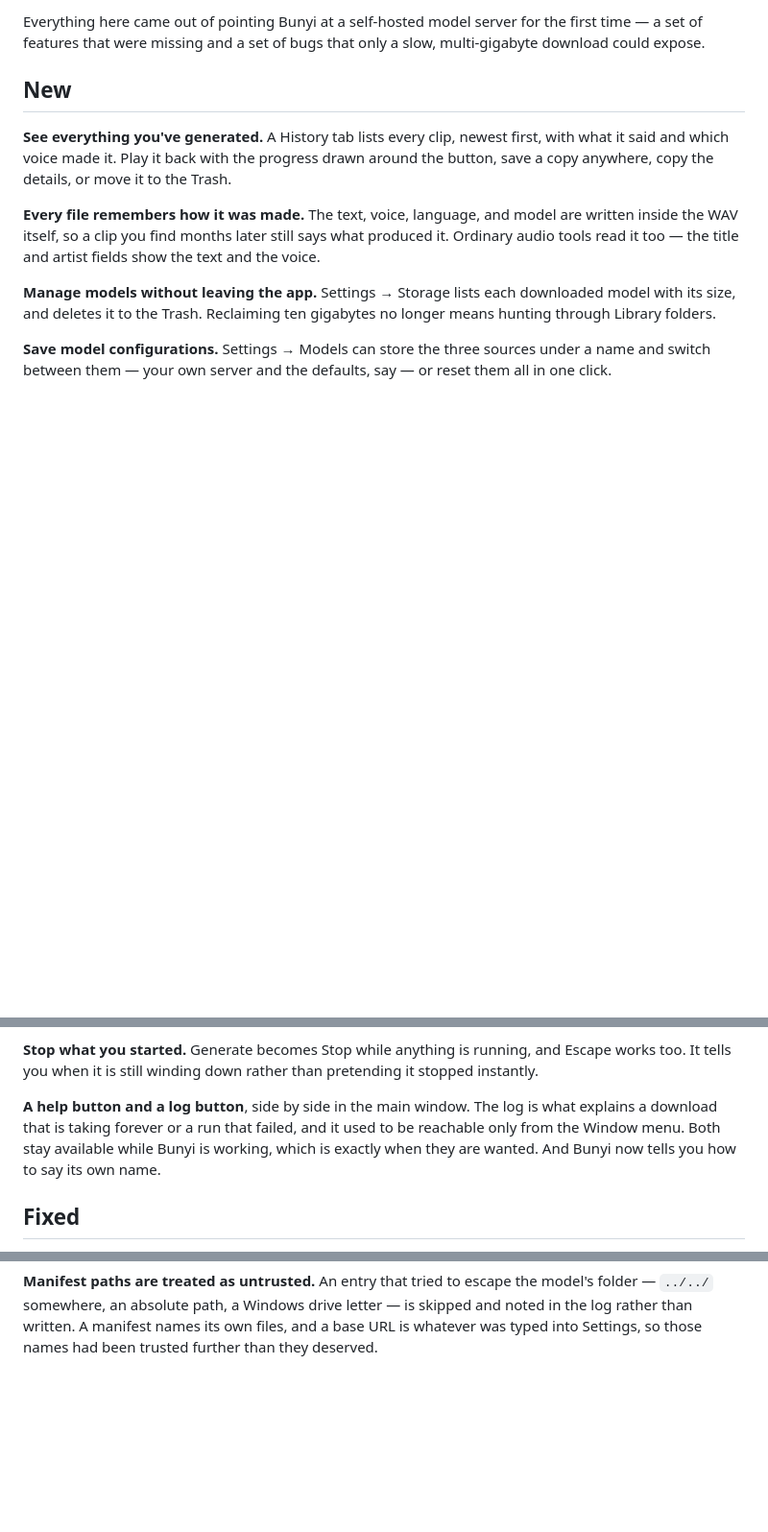
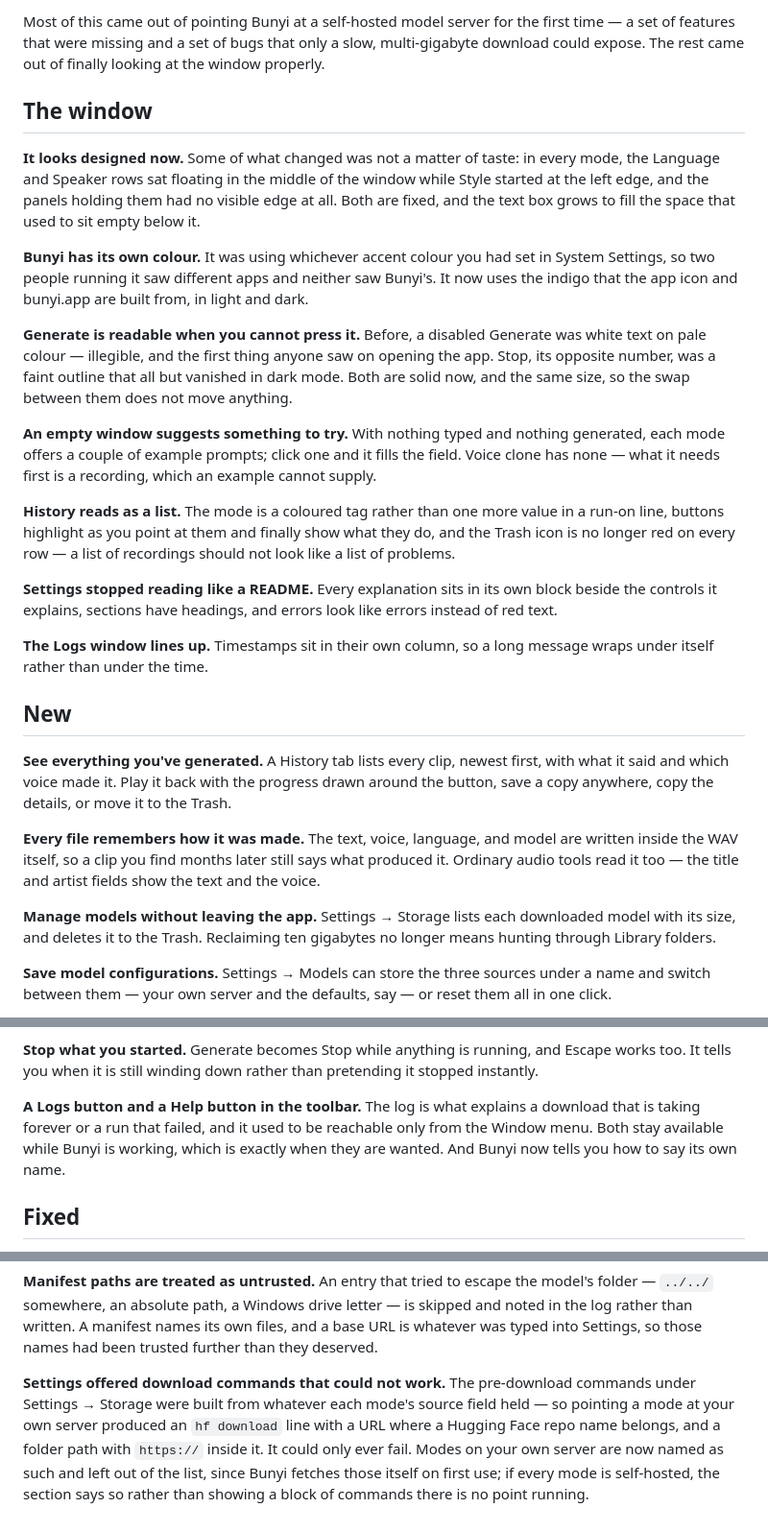
Before and after one commit to shaztechio/bunyi-app, a Markdown page: release-notes/v1.1.0.md, 3 parts joined by grey strips. Shown at 96% size. GitHub-like rendering; blank space fills up the shorter version.

Commit message:
docs: cover the redesign in the 1.1.0 notes (#45)
* docs: cover the redesign in the 1.1.0 notes

The notes stopped at the playback fix and missed ten merged PRs — every
visual change plus a self-hosting bug.

Most of that is one story rather than ten entries, so it gets a section
instead: the window went from visibly broken to designed. The entries lead
with what was wrong, because several of them are not matters of taste. Option
rows floated in the middle of the window. Cards had no visible edge. Generate
was white-on-pale and unreadable in the state a new user meets first, and Stop
all but disappeared in dark mode. Someone who noticed those deserves to see
them named.

Two items did not belong in that section. The pre-download commands were a
bug, not polish — anyone self-hosting got an `hf download` line with a URL
where a repo name goes, which could only fail — so it sits with the other
self-hosting entries. Example prompts on an empty window are a feature, and
say plainly that voice clone has none and why.

The help/log button entry said "side by side in the main window", which the
toolbar move made false. Merged into one entry rather than left contradicting
the new section two screens above it.

The opening line changes too: "everything here came out of pointing Bunyi at
a self-hosted server" stopped being true somewhere around the point the window
got looked at properly.

Co-Authored-By: Claude Opus 5 <noreply@anthropic.com>

* docs: add the missing 'that'

From review on #45. "the indigo the app icon and bunyi.app are built from"
drops the relative pronoun in front of a compound subject, which reads as a
garden path — the eye takes "the indigo the app icon" as one noun phrase
before the sentence corrects it.

Co-Authored-By: Claude Opus 5 <noreply@anthropic.com>

---------

Co-authored-by: Claude Opus 5 <noreply@anthropic.com>

```diff
--- a/release-notes/v1.1.0.md
+++ b/release-notes/v1.1.0.md
@@ -1,6 +1,43 @@
-Everything here came out of pointing Bunyi at a self-hosted model server for
-the first time — a set of features that were missing and a set of bugs that
-only a slow, multi-gigabyte download could expose.
+Most of this came out of pointing Bunyi at a self-hosted model server for the
+first time — a set of features that were missing and a set of bugs that only a
+slow, multi-gigabyte download could expose. The rest came out of finally
+looking at the window properly.
+
+## The window
+
+**It looks designed now.** Some of what changed was not a matter of taste: in
+every mode, the Language and Speaker rows sat floating in the middle of the
+window while Style started at the left edge, and the panels holding them had
+no visible edge at all. Both are fixed, and the text box grows to fill the
+space that used to sit empty below it.
+
+**Bunyi has its own colour.** It was using whichever accent colour you had set
+in System Settings, so two people running it saw different apps and neither
+saw Bunyi's. It now uses the indigo that the app icon and bunyi.app are built from,
+in light and dark.
+
+**Generate is readable when you cannot press it.** Before, a disabled Generate
+was white text on pale colour — illegible, and the first thing anyone saw on
+opening the app. Stop, its opposite number, was a faint outline that all but
+vanished in dark mode. Both are solid now, and the same size, so the swap
+between them does not move anything.
+
+**An empty window suggests something to try.** With nothing typed and nothing
+generated, each mode offers a couple of example prompts; click one and it
+fills the field. Voice clone has none — what it needs first is a recording,
+which an example cannot supply.
+
+**History reads as a list.** The mode is a coloured tag rather than one more
+value in a run-on line, buttons highlight as you point at them and finally
+show what they do, and the Trash icon is no longer red on every row — a list
+of recordings should not look like a list of problems.
+
+**Settings stopped reading like a README.** Every explanation sits in its own
+block beside the controls it explains, sections have headings, and errors look
+like errors instead of red text.
+
+**The Logs window lines up.** Timestamps sit in their own column, so a long
+message wraps under itself rather than under the time.
 
 ## New
 
@@ -38,11 +75,11 @@ the file you generate records which one made it.
 and Escape works too. It tells you when it is still winding down rather than
 pretending it stopped instantly.
 
-**A help button and a log button**, side by side in the main window. The log
-is what explains a download that is taking forever or a run that failed, and
-it used to be reachable only from the Window menu. Both stay available while
-Bunyi is working, which is exactly when they are wanted. And Bunyi now tells
-you how to say its own name.
+**A Logs button and a Help button in the toolbar.** The log is what explains a
+download that is taking forever or a run that failed, and it used to be
+reachable only from the Window menu. Both stay available while Bunyi is
+working, which is exactly when they are wanted. And Bunyi now tells you how to
+say its own name.
 
 ## Fixed
 
@@ -118,3 +155,12 @@ model's folder — `../../` somewhere, an absolute path, a Windows drive letter
 — is skipped and noted in the log rather than written. A manifest names its own
 files, and a base URL is whatever was typed into Settings, so those names had
 been trusted further than they deserved.
+
+**Settings offered download commands that could not work.** The pre-download
+commands under Settings → Storage were built from whatever each mode's source
+field held — so pointing a mode at your own server produced an `hf download`
+line with a URL where a Hugging Face repo name belongs, and a folder path with
+`https://` inside it. It could only ever fail. Modes on your own server are
+now named as such and left out of the list, since Bunyi fetches those itself
+on first use; if every mode is self-hosted, the section says so rather than
+showing a block of commands there is no point running.
```
